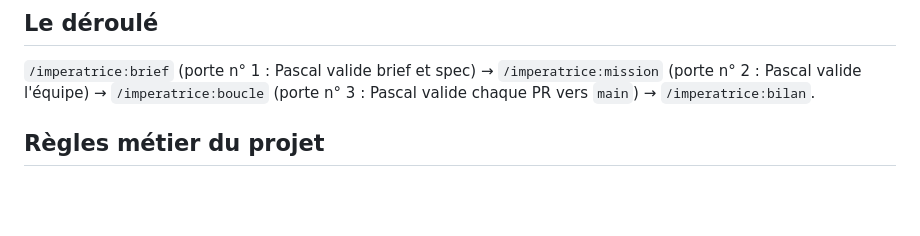
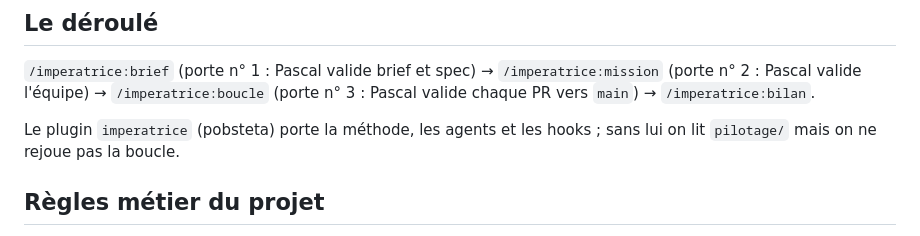
Before and after one commit to pobsteta/marculus, a Markdown page: CLAUDE.md, the part around the change. Drawn GitHub-style; blank space fills up the shorter version.

```diff
--- a/CLAUDE.md
+++ b/CLAUDE.md
@@ -40,6 +40,9 @@ Un lien plutôt qu'une copie. Si une information existe à deux endroits, l'un d
 (porte n° 2 : Pascal valide l'équipe) → `/imperatrice:boucle` (porte n° 3 : Pascal valide
 chaque PR vers `main`) → `/imperatrice:bilan`.
 
+Le plugin `imperatrice` (pobsteta) porte la méthode, les agents et les hooks ; sans lui on lit
+`pilotage/` mais on ne rejoue pas la boucle.
+
 ## Règles métier du projet
 
 La description à jour du produit est dans `docs/specs/2026-06-21-marculus-v1-spec.md`
```
Also changed, not shown: README.md (+37 -10 lines), docs/brief.md (+25 -3 lines).
